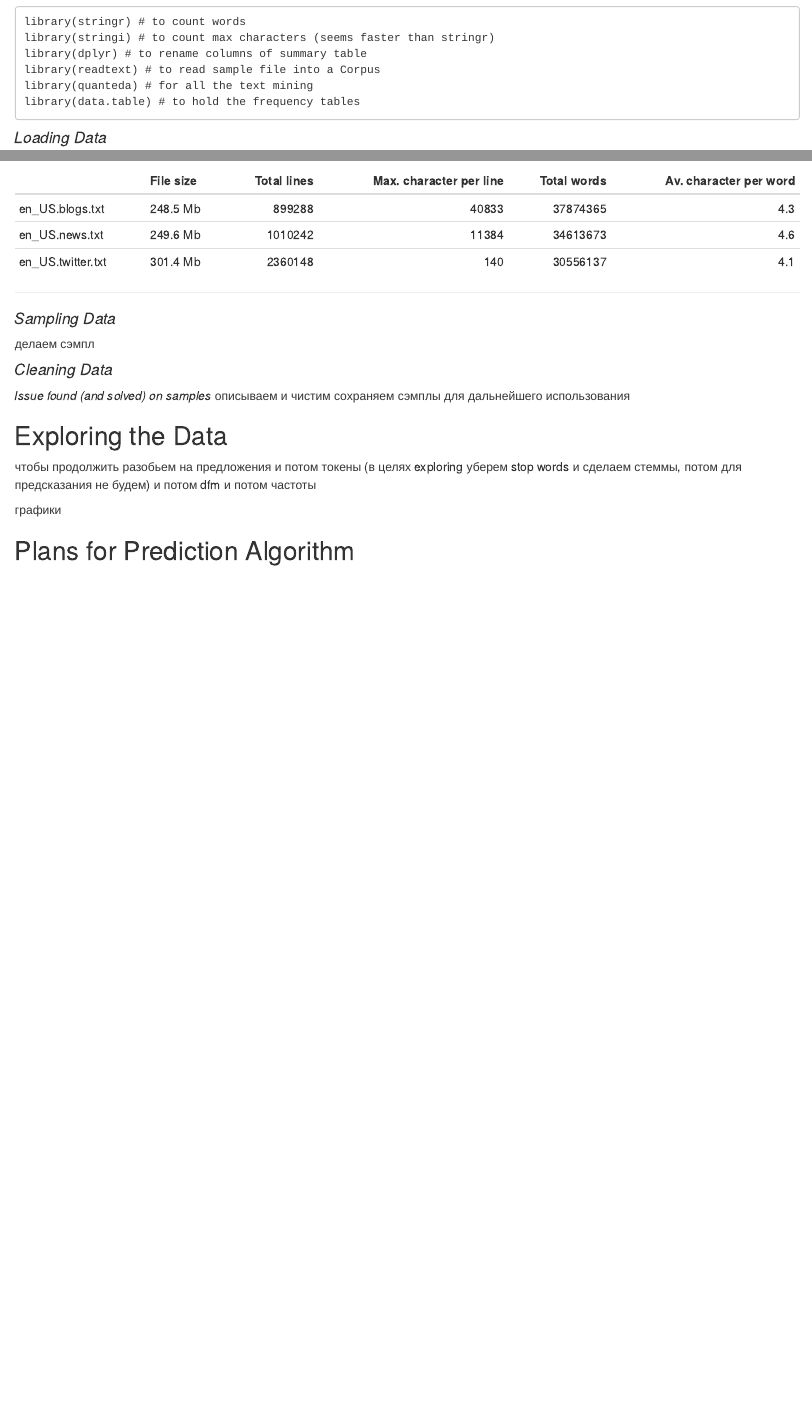
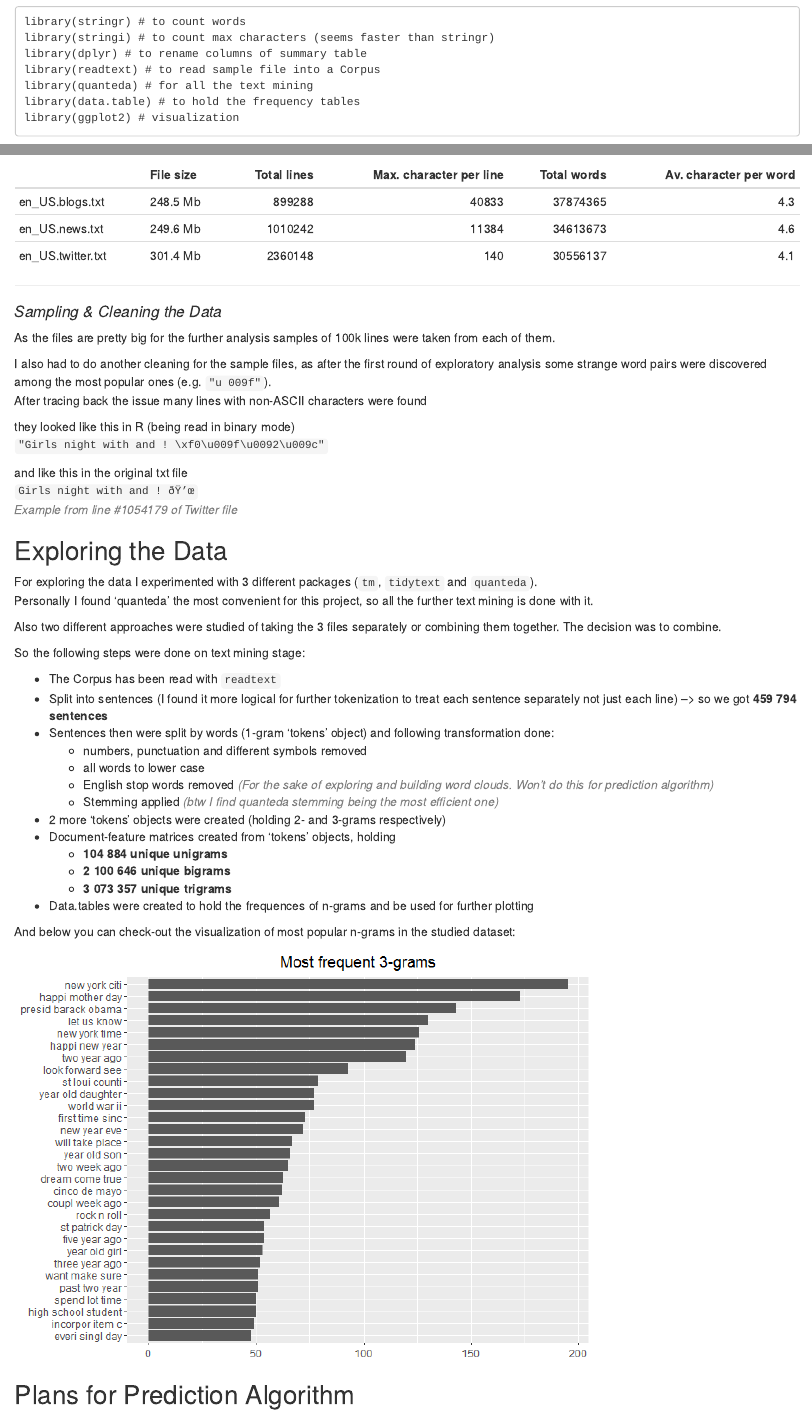
Before and after one commit to t0tem/DS_Capstone_project, an R Markdown document (Milestone_Report.Rmd): the page in a window 1100 px wide, from 540 px down, and a second part further down, joined at a grey line. The pictures show the output file Milestone_Report.html that the author committed with the source, opened offline.

Commit message:
started exploring part

````diff
--- a/Milestone_Report.Rmd
+++ b/Milestone_Report.Rmd
@@ -48,6 +49,7 @@ library(dplyr) # to rename columns of summary table
 library(readtext) # to read sample file into a Corpus
 library(quanteda) # for all the text mining
 library(data.table) # to hold the frequency tables
+library(ggplot2) # visualization
 ```
 
 
@@ -78,20 +80,49 @@ kable(summary.table)
 ****************
 
 
-#### _Sampling Data_
-делаем сэмпл
+#### _Sampling & Cleaning the Data_
 
-#### _Cleaning Data_
-_Issue found (and solved) on samples_
-описываем и чистим
-сохраняем сэмплы для дальнейшего использования
+As the files are pretty big for the further analysis samples of 100k lines
+were taken from each of them.
+
+I also had to do another cleaning for the sample files, as after the first round of
+exploratory analysis some strange word pairs were discovered among the most popular ones
+(e.g. `"u 009f"`).
+After tracing back the issue many lines with non-ASCII characters were found
+
+they looked like this in R (being read in binary mode)
+`"Girls night with and ! \xf0\u009f\u0092\u009c"`
+
+and like this in the original txt file
+`Girls night with and ! ðŸ’œ`
+<span style="color:gray">_Example from line #1054179 of Twitter file_</span>
+
 
 ## Exploring the Data
 
-чтобы продолжить разобьем на предложения
-и потом токены (в целях exploring уберем stop words и сделаем стеммы, потом для
-предсказания не будем)
-и потом dfm
-и потом частоты
+For exploring the data I experimented with 3 different packages (`tm`, `tidytext` and `quanteda`).
+Personally I found 'quanteda' the most convenient for this project, so all the further text mining is done with it.
 
-графики
+Also two different approaches were studied of taking the 3 files separately or combining them together.
+The decision was to combine.
+
+So the following steps were done on text mining stage:
+
+* The Corpus has been read with `readtext`
+* Split into sentences (I found it more logical for further tokenization to treat each sentence separately
+not just each line) --> so we got **459 794 sentences**
+* Sentences then were split by words (1-gram 'tokens' object) and following transformation done:
+    + numbers, punctuation and different symbols removed
+    + all words to lower case
+    + English stop words removed <span style="color:gray">_(For the sake of exploring and building word clouds. Won't do this for prediction algorithm)_</span>
+    + Stemming applied <span style="color:gray">_(btw I find quanteda stemming being the most efficient one)_</span>
+* 2 more 'tokens' objects were created (holding 2- and 3-grams respectively)
+* Document-feature matrices created from 'tokens' objects, holding
+    +   **104 884 unique unigrams**
+    + **2 100 646 unique bigrams**
+    + **3 073 357 unique trigrams**
+* Data.tables were created to hold the frequences of n-grams and be used for further plotting
+
+And below you can check-out the visualization of most popular n-grams in the studied dataset:
+
+```{r}
@@ -97,0 +132 @@ _Issue found (and solved) on samples_
+    theme(plot.title = element_text(hjust = 0.5),
````
Also changed, not shown: analysis_w_quanteda.R (+28 -19 lines), Milestone_Report.html, Milestone_Report.md, Milestone_Report_files/figure-html/unnamed-chunk-3-1.png (added), Milestone_Report.Rmd (10 more changed lines).
